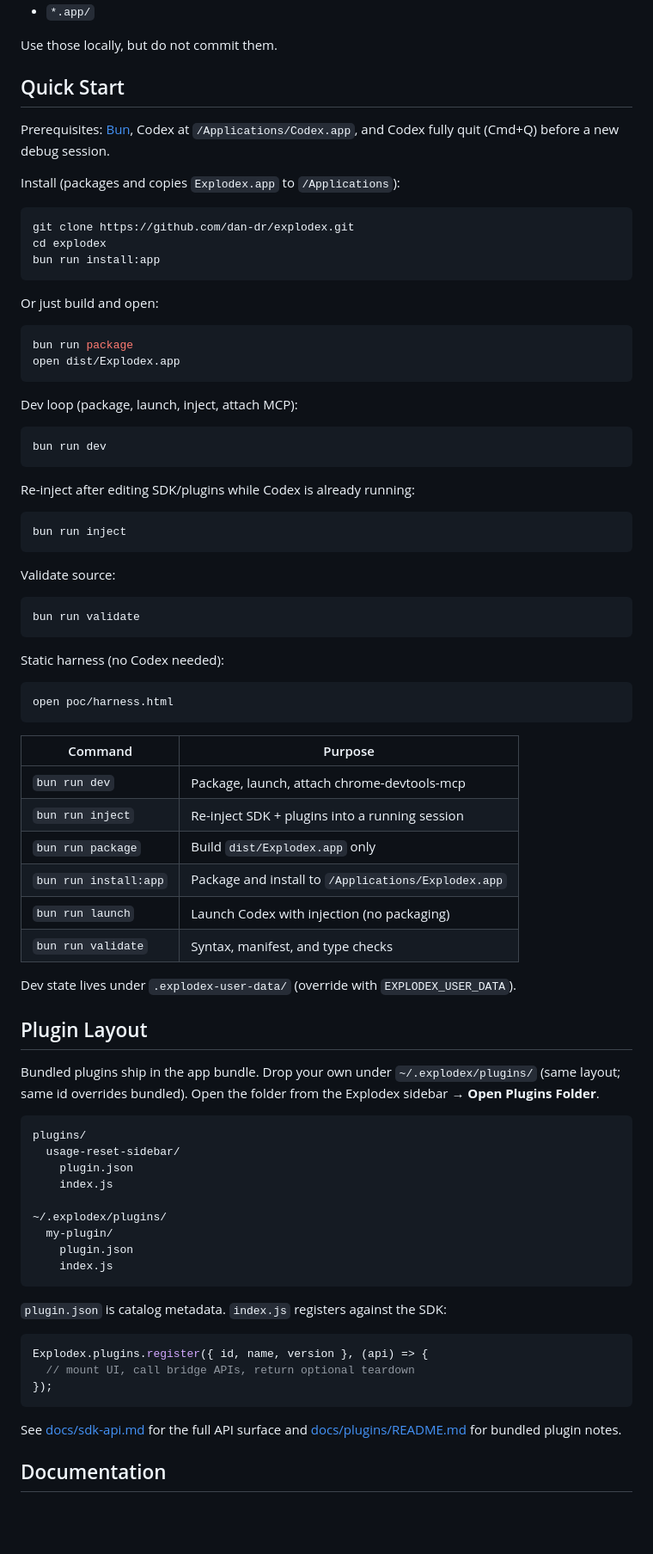
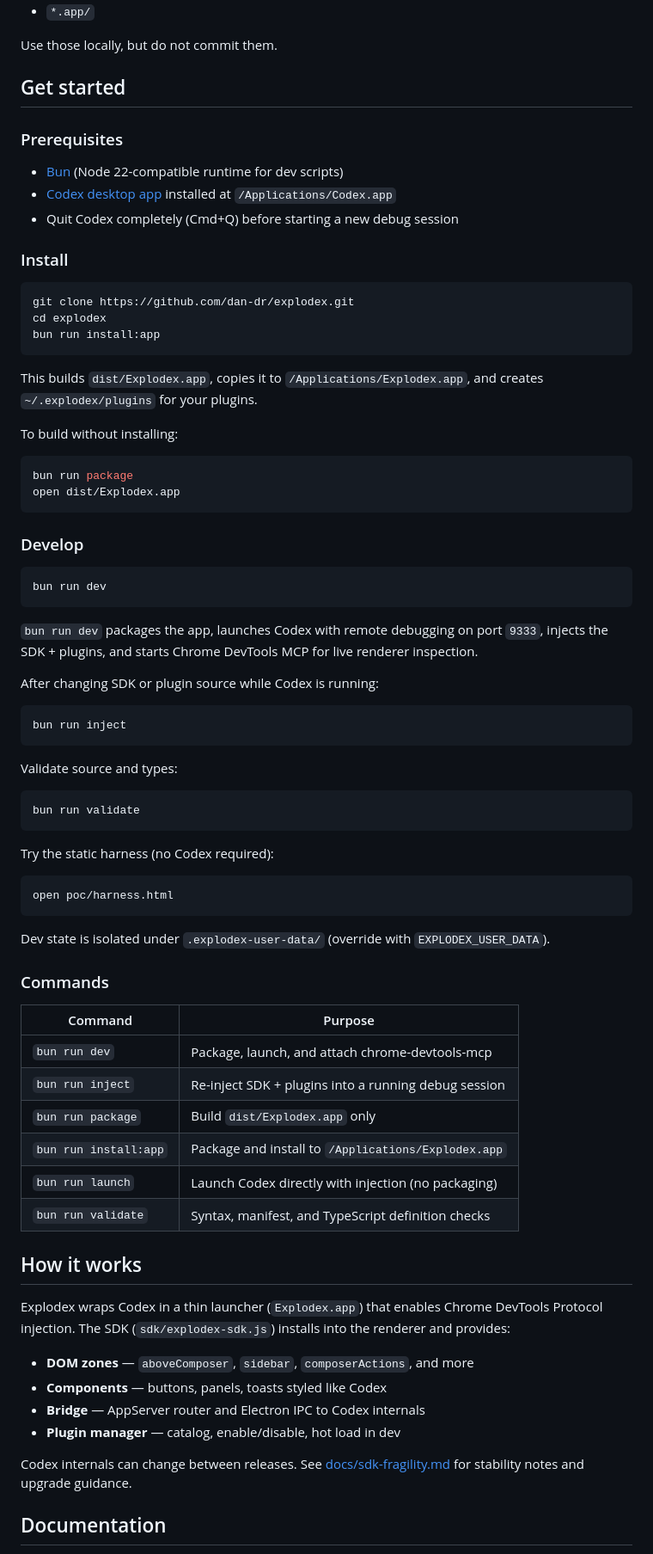
Before and after one commit to dan-dr/explodex, a Markdown page: README.md, the part around one of its changes. Shown at 86% size. Rendered like a GitHub page; blank space fills up the shorter version.

Commit message:
Restore README body while keeping hack intro and warning
Bring back plugin docs, get-started flow, and how-it-works sections
without the community-product framing at the top.

````diff
--- a/README.md
+++ b/README.md
@@ -31,11 +82,15 @@ Local reverse-engineering artifacts are intentionally ignored:
 
 Use those locally, but do not commit them.
 
-## Quick Start
+## Get started
 
-Prerequisites: [Bun](https://bun.sh), Codex at `/Applications/Codex.app`, and Codex fully quit (Cmd+Q) before a new debug session.
+### Prerequisites
 
-Install (packages and copies `Explodex.app` to `/Applications`):
+- [Bun](https://bun.sh) (Node 22-compatible runtime for dev scripts)
+- [Codex desktop app](https://openai.com/codex) installed at `/Applications/Codex.app`
+- Quit Codex completely (Cmd+Q) before starting a new debug session
+
+### Install
 
 ```sh
 git clone https://github.com/dan-dr/explodex.git
@@ -43,73 +98,64 @@ cd explodex
 bun run install:app
 ```
 
-Or just build and open:
+This builds `dist/Explodex.app`, copies it to `/Applications/Explodex.app`, and creates `~/.explodex/plugins` for your plugins.
+
+To build without installing:
 
 ```sh
 bun run package
 open dist/Explodex.app
 ```
 
-Dev loop (package, launch, inject, attach MCP):
+### Develop
 
 ```sh
 bun run dev
 ```
 
-Re-inject after editing SDK/plugins while Codex is already running:
+`bun run dev` packages the app, launches Codex with remote debugging on port `9333`, injects the SDK + plugins, and starts Chrome DevTools MCP for live renderer inspection.
+
+After changing SDK or plugin source while Codex is running:
 
 ```sh
 bun run inject
 ```
 
-Validate source:
+Validate source and types:
 
 ```sh
 bun run validate
 ```
 
-Static harness (no Codex needed):
+Try the static harness (no Codex required):
 
 ```sh
 open poc/harness.html
 ```
 
+Dev state is isolated under `.explodex-user-data/` (override with `EXPLODEX_USER_DATA`).
+
+### Commands
+
 | Command | Purpose |
 |---------|---------|
-| `bun run dev` | Package, launch, attach chrome-devtools-mcp |
-| `bun run inject` | Re-inject SDK + plugins into a running session |
+| `bun run dev` | Package, launch, and attach chrome-devtools-mcp |
+| `bun run inject` | Re-inject SDK + plugins into a running debug session |
 | `bun run package` | Build `dist/Explodex.app` only |
 | `bun run install:app` | Package and install to `/Applications/Explodex.app` |
-| `bun run launch` | Launch Codex with injection (no packaging) |
-| `bun run validate` | Syntax, manifest, and type checks |
+| `bun run launch` | Launch Codex directly with injection (no packaging) |
+| `bun run validate` | Syntax, manifest, and TypeScript definition checks |
 
-Dev state lives under `.explodex-user-data/` (override with `EXPLODEX_USER_DATA`).
+## How it works
 
-## Plugin Layout
+Explodex wraps Codex in a thin launcher (`Explodex.app`) that enables Chrome DevTools Protocol injection. The SDK (`sdk/explodex-sdk.js`) installs into the renderer and provides:
 
-Bundled plugins ship in the app bundle. Drop your own under `~/.explodex/plugins/` (same layout; same id overrides bundled). Open the folder from the Explodex sidebar → **Open Plugins Folder**.
+- **DOM zones** — `aboveComposer`, `sidebar`, `composerActions`, and more
+- **Components** — buttons, panels, toasts styled like Codex
+- **Bridge** — AppServer router and Electron IPC to Codex internals
+- **Plugin manager** — catalog, enable/disable, hot load in dev
 
-```text
-plugins/
-  usage-reset-sidebar/
-    plugin.json
-    index.js
-
-~/.explodex/plugins/
-  my-plugin/
-    plugin.json
-    index.js
-```
-
-`plugin.json` is catalog metadata. `index.js` registers against the SDK:
-
-```js
-Explodex.plugins.register({ id, name, version }, (api) => {
-  // mount UI, call bridge APIs, return optional teardown
-});
-```
-
-See [docs/sdk-api.md](docs/sdk-api.md) for the full API surface and [docs/plugins/README.md](docs/plugins/README.md) for bundled plugin notes.
+Codex internals can change between releases. See [docs/sdk-fragility.md](docs/sdk-fragility.md) for stability notes and upgrade guidance.
 
 ## Documentation
 
````
Also changed, not shown: other parts of README.md (+73 -18 lines).
